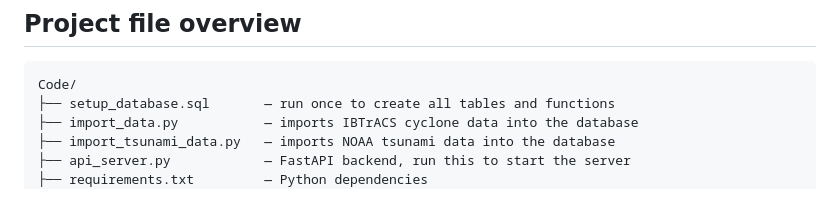
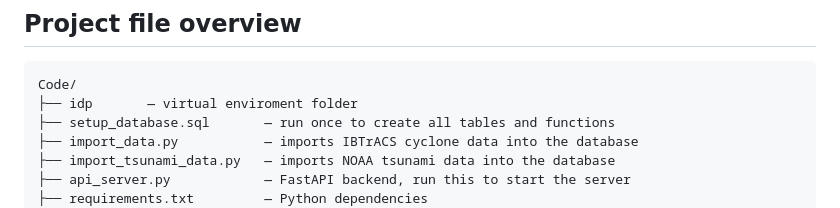
Before and after one commit to Asmithreddy/IDP, a Markdown page: README.md, the part around the change. GitHub-like rendering.

````diff
--- a/README.md
+++ b/README.md
@@ -273,6 +273,7 @@ Try a larger search radius (200 km or 500 km). Some regions have sparse storm re
 
 ```
 Code/
+├── idp       — virtual enviroment folder
 ├── setup_database.sql       — run once to create all tables and functions
 ├── import_data.py           — imports IBTrACS cyclone data into the database
 ├── import_tsunami_data.py   — imports NOAA tsunami data into the database
````
